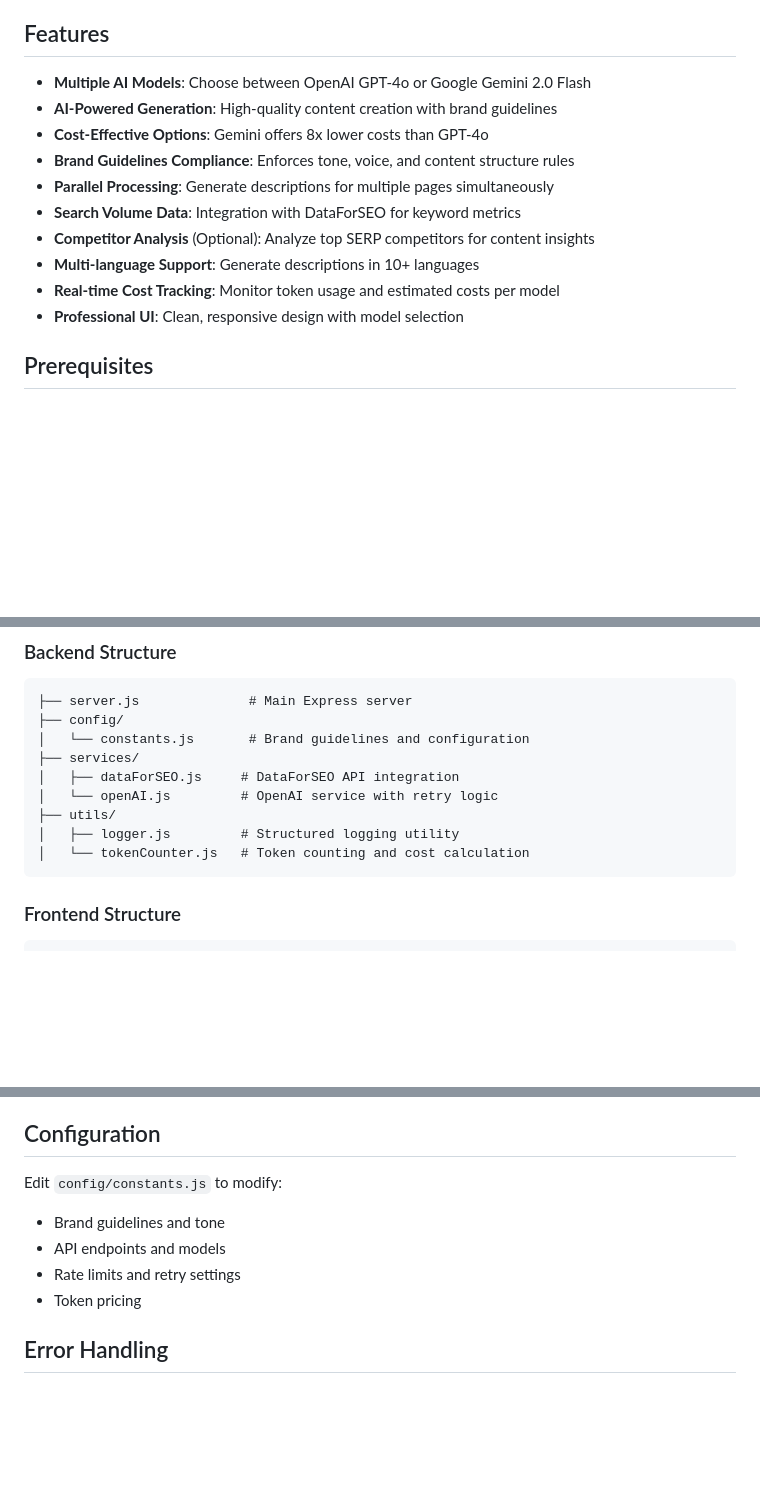
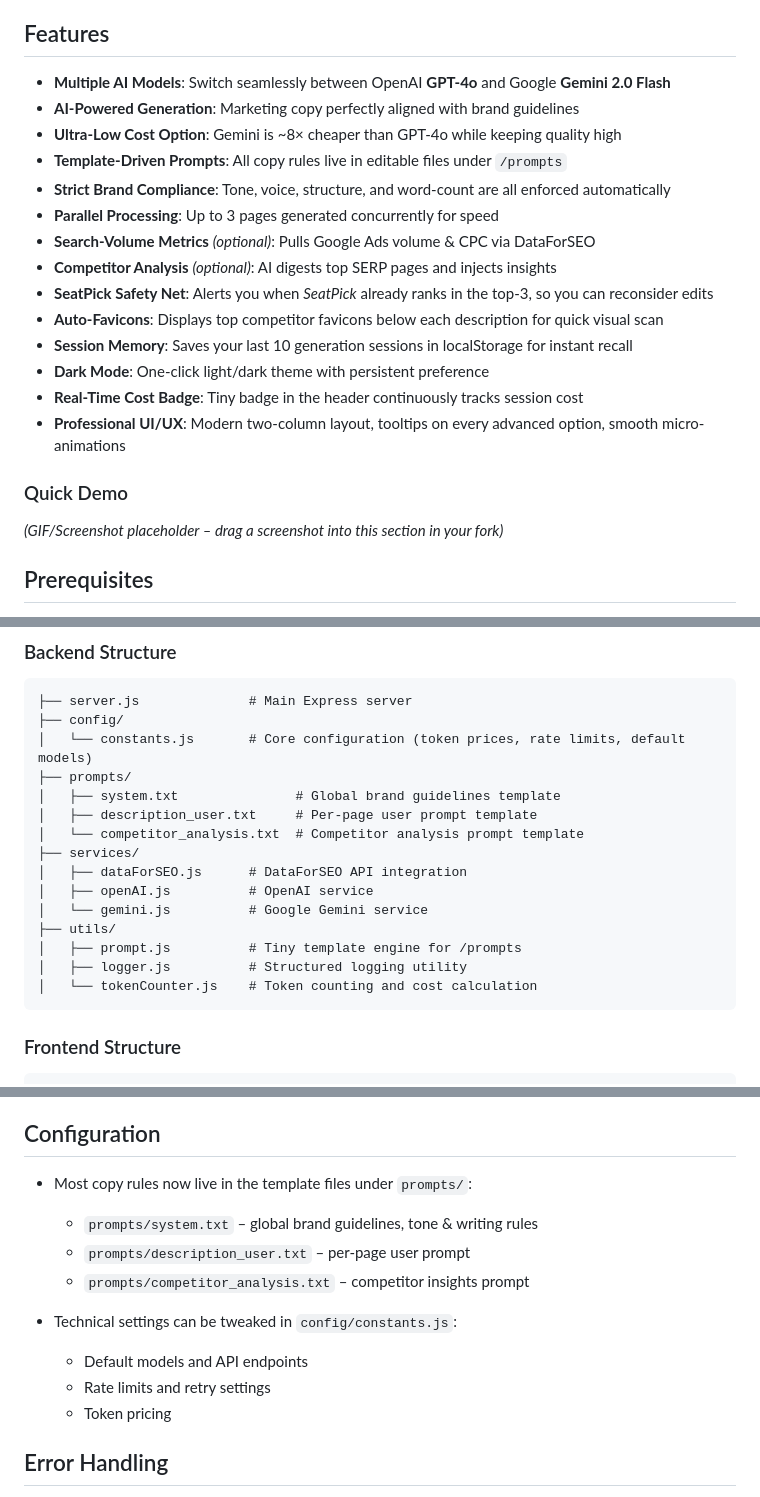
Before and after one commit to ilaygranot/description-gen-v2, a Markdown page: README.md, 3 parts joined by grey strips. GitHub-like rendering; blank space fills up the shorter version.

Commit message:
docs: polish README with latest features and improved formatting

````diff
--- a/README.md
+++ b/README.md
@@ -4,16 +4,23 @@ A professional AI-powered tool for generating SEO-optimized descriptions followi
 
 ## Features
 
-- **Multiple AI Models**: Choose between OpenAI GPT-4o or Google Gemini 2.0 Flash
-- **AI-Powered Generation**: High-quality content creation with brand guidelines
-- **Cost-Effective Options**: Gemini offers 8x lower costs than GPT-4o
-- **Brand Guidelines Compliance**: Enforces tone, voice, and content structure rules
-- **Parallel Processing**: Generate descriptions for multiple pages simultaneously
-- **Search Volume Data**: Integration with DataForSEO for keyword metrics
-- **Competitor Analysis** (Optional): Analyze top SERP competitors for content insights
-- **Multi-language Support**: Generate descriptions in 10+ languages
-- **Real-time Cost Tracking**: Monitor token usage and estimated costs per model
-- **Professional UI**: Clean, responsive design with model selection
+- **Multiple AI Models**: Switch seamlessly between OpenAI **GPT-4o** and Google **Gemini 2.0 Flash**
+- **AI-Powered Generation**: Marketing copy perfectly aligned with brand guidelines
+- **Ultra-Low Cost Option**: Gemini is ~8× cheaper than GPT-4o while keeping quality high
+- **Template-Driven Prompts**: All copy rules live in editable files under `/prompts`
+- **Strict Brand Compliance**: Tone, voice, structure, and word-count are all enforced automatically
+- **Parallel Processing**: Up to 3 pages generated concurrently for speed
+- **Search-Volume Metrics** *(optional)*: Pulls Google Ads volume & CPC via DataForSEO
+- **Competitor Analysis** *(optional)*: AI digests top SERP pages and injects insights
+- **SeatPick Safety Net**: Alerts you when *SeatPick* already ranks in the top-3, so you can reconsider edits
+- **Auto-Favicons**: Displays top competitor favicons below each description for quick visual scan
+- **Session Memory**: Saves your last 10 generation sessions in localStorage for instant recall
+- **Dark Mode**: One-click light/dark theme with persistent preference
+- **Real-Time Cost Badge**: Tiny badge in the header continuously tracks session cost
+- **Professional UI/UX**: Modern two-column layout, tooltips on every advanced option, smooth micro-animations
+
+### Quick Demo
+ *(GIF/Screenshot placeholder – drag a screenshot into this section in your fork)*
 
 ## Prerequisites
 
@@ -94,13 +103,19 @@ Analyze top SERP competitors for a keyword.
 ```
 ├── server.js              # Main Express server
 ├── config/
-│   └── constants.js       # Brand guidelines and configuration
+│   └── constants.js       # Core configuration (token prices, rate limits, default models)
+├── prompts/
+│   ├── system.txt               # Global brand guidelines template
+│   ├── description_user.txt     # Per-page user prompt template
+│   └── competitor_analysis.txt  # Competitor analysis prompt template
 ├── services/
-│   ├── dataForSEO.js     # DataForSEO API integration
-│   └── openAI.js         # OpenAI service with retry logic
+│   ├── dataForSEO.js      # DataForSEO API integration
+│   ├── openAI.js          # OpenAI service
+│   └── gemini.js          # Google Gemini service
 ├── utils/
-│   ├── logger.js         # Structured logging utility
-│   └── tokenCounter.js   # Token counting and cost calculation
+│   ├── prompt.js          # Tiny template engine for /prompts
+│   ├── logger.js          # Structured logging utility
+│   └── tokenCounter.js    # Token counting and cost calculation
 ```
 
 ### Frontend Structure
@@ -138,11 +153,15 @@ The system enforces:
 
 ## Configuration
 
-Edit `config/constants.js` to modify:
-- Brand guidelines and tone
-- API endpoints and models
-- Rate limits and retry settings
-- Token pricing
+- Most copy rules now live in the template files under `prompts/`:
+  - `prompts/system.txt` – global brand guidelines, tone & writing rules
+  - `prompts/description_user.txt` – per-page user prompt
+  - `prompts/competitor_analysis.txt` – competitor insights prompt
+
+- Technical settings can be tweaked in `config/constants.js`:
+  - Default models and API endpoints
+  - Rate limits and retry settings
+  - Token pricing
 
 ## Error Handling
 
````
Also changed, not shown: other parts of README.md (+4 -2 lines).
